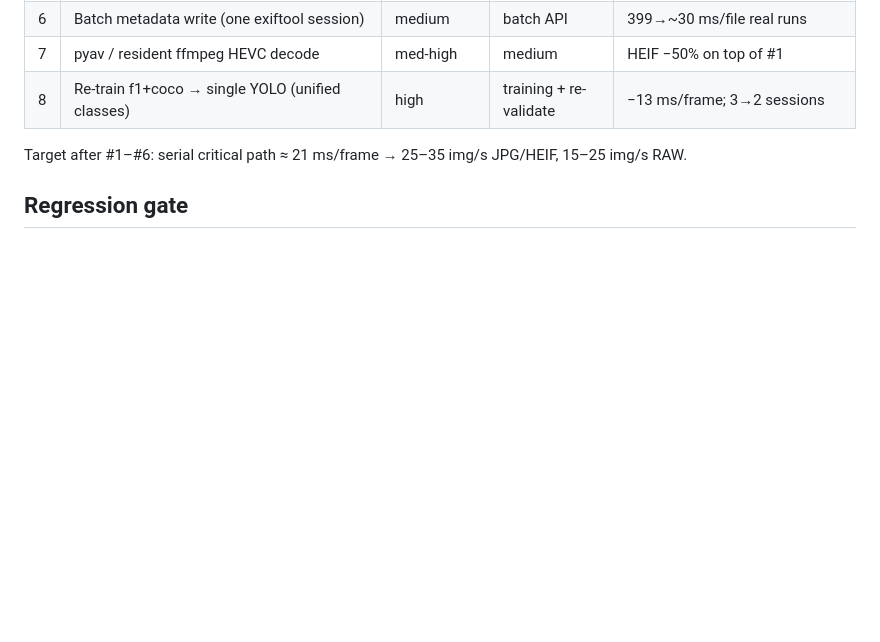
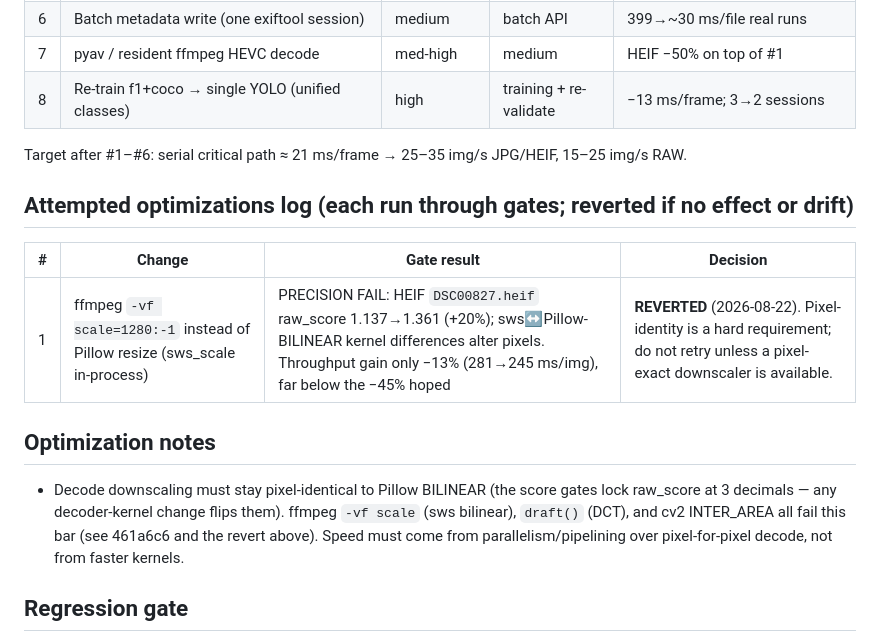
Before and after one commit to Au3C2/AutoCullingF1, a Markdown page: results/performance_baseline.md, the part around the change. GitHub-like rendering; blank space fills up the shorter version.

```diff
--- a/results/performance_baseline.md
+++ b/results/performance_baseline.md
@@ -67,6 +67,20 @@ Serial budget ≈ 300 ms/frame, decode dominates everywhere.
 Target after #1–#6: serial critical path ≈ 21 ms/frame → 25–35 img/s JPG/HEIF,
 15–25 img/s RAW.
 
+## Attempted optimizations log (each run through gates; reverted if no effect or drift)
+
+| # | Change | Gate result | Decision |
+|---|---|---|---|
+| 1 | ffmpeg `-vf scale=1280:-1` instead of Pillow resize (sws_scale in-process) | PRECISION FAIL: HEIF `DSC00827.heif` raw_score 1.137→1.361 (+20%); sws↔Pillow-BILINEAR kernel differences alter pixels. Throughput gain only −13% (281→245 ms/img), far below the −45% hoped | **REVERTED** (2026-08-22). Pixel-identity is a hard requirement; do not retry unless a pixel-exact downscaler is available. |
+
+## Optimization notes
+
+- Decode downscaling must stay pixel-identical to Pillow BILINEAR (the score
+  gates lock raw_score at 3 decimals — any decoder-kernel change flips them).
+  ffmpeg `-vf scale` (sws bilinear), `draft()` (DCT), and cv2 INTER_AREA all
+  fail this bar (see 461a6c6 and the revert above). Speed must come from
+  parallelism/pipelining over pixel-for-pixel decode, not from faster kernels.
+
 ## Regression gate
 
 Precision gates (`tests/test_cull.py`, `tests/test_precision_heif.py`,
```
Also changed, not shown: AGENTS.md (+8 -4 lines).
